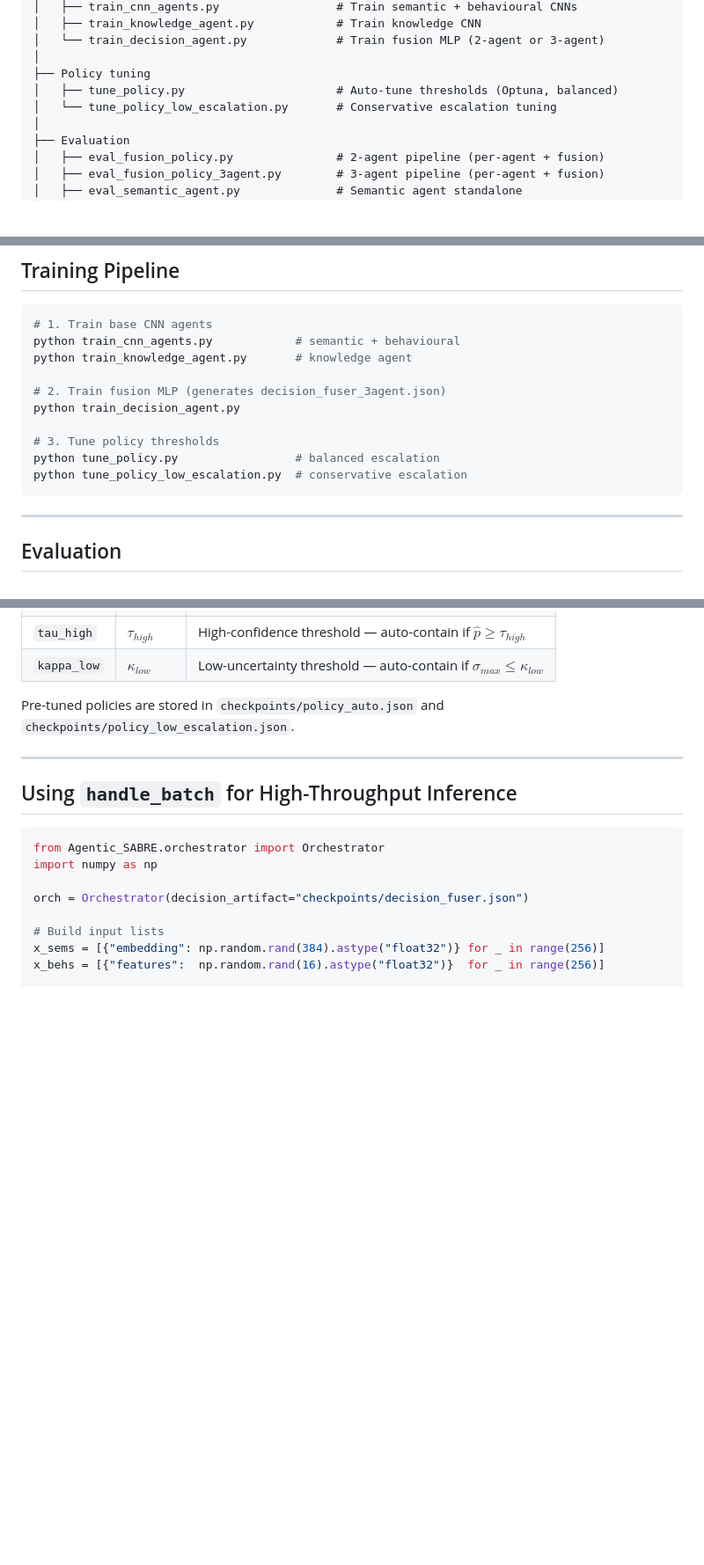
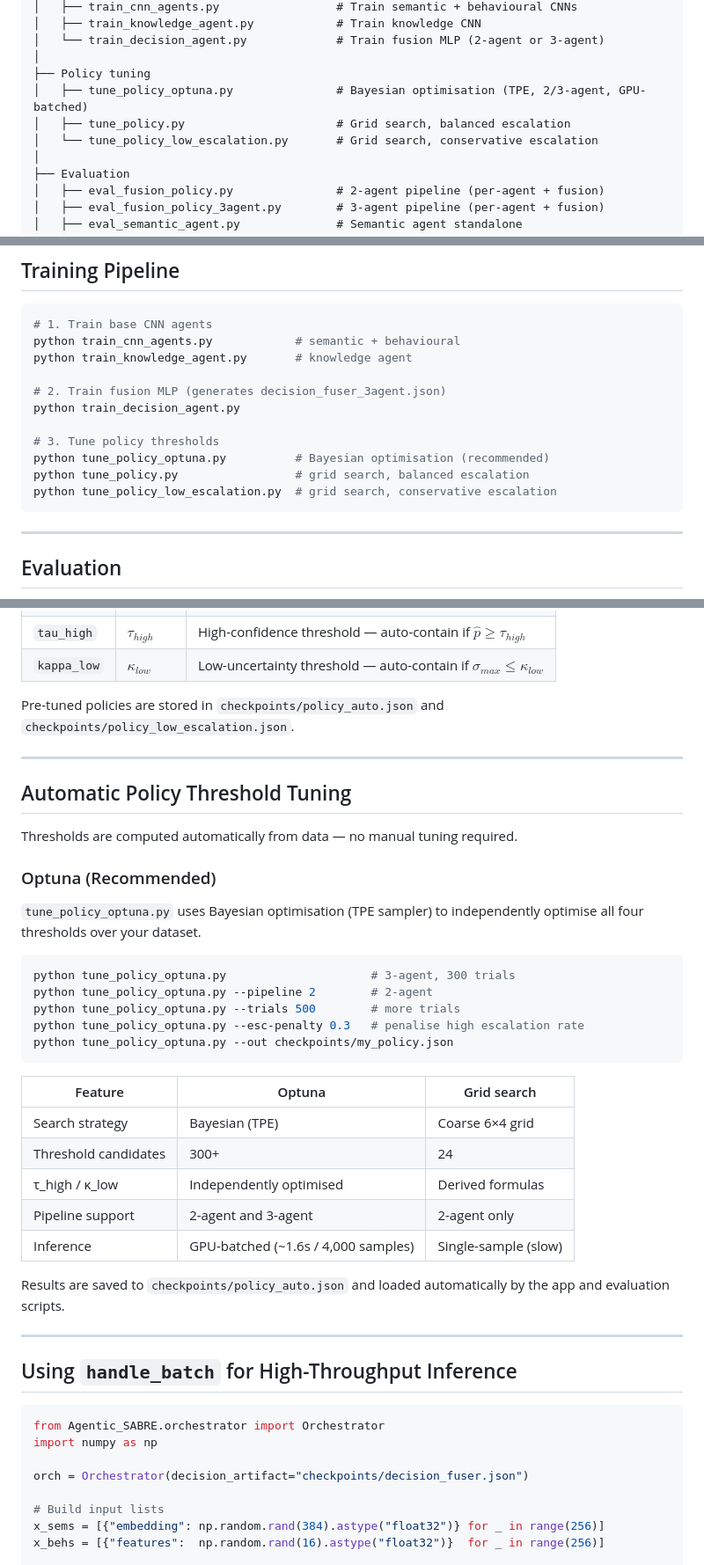
Before and after one commit to Henrinnes/Agentic_SABRE, a Markdown page: README.md, 3 parts joined by grey strips. Shown at 88% size. Drawn GitHub-style; blank space fills up the shorter version.

Commit message:
Update README with Optuna policy tuning documentation
Add Automatic Policy Threshold Tuning section comparing Optuna vs grid
search, usage examples with all CLI flags, and feature comparison table.
Update training pipeline and project layout to reference tune_policy_optuna.py.

````diff
--- a/README.md
+++ b/README.md
@@ -168,8 +168,9 @@ Agentic_SABRE/
 │   └── train_decision_agent.py             # Train fusion MLP (2-agent or 3-agent)
 │
 ├── Policy tuning
-│   ├── tune_policy.py                      # Auto-tune thresholds (Optuna, balanced)
-│   └── tune_policy_low_escalation.py       # Conservative escalation tuning
+│   ├── tune_policy_optuna.py               # Bayesian optimisation (TPE, 2/3-agent, GPU-batched)
+│   ├── tune_policy.py                      # Grid search, balanced escalation
+│   └── tune_policy_low_escalation.py       # Grid search, conservative escalation
 │
 ├── Evaluation
 │   ├── eval_fusion_policy.py               # 2-agent pipeline (per-agent + fusion)
@@ -290,8 +291,9 @@ python train_knowledge_agent.py       # knowledge agent
 python train_decision_agent.py
 
 # 3. Tune policy thresholds
-python tune_policy.py                 # balanced escalation
-python tune_policy_low_escalation.py  # conservative escalation
+python tune_policy_optuna.py          # Bayesian optimisation (recommended)
+python tune_policy.py                 # grid search, balanced escalation
+python tune_policy_low_escalation.py  # grid search, conservative escalation
 ```
 
 ---
@@ -336,6 +338,34 @@ Pre-tuned policies are stored in `checkpoints/policy_auto.json` and `checkpoints
 
 ---
 
+## Automatic Policy Threshold Tuning
+
+Thresholds are computed automatically from data — no manual tuning required.
+
+### Optuna (Recommended)
+
+`tune_policy_optuna.py` uses Bayesian optimisation (TPE sampler) to independently optimise all four thresholds over your dataset.
+
+```bash
+python tune_policy_optuna.py                     # 3-agent, 300 trials
+python tune_policy_optuna.py --pipeline 2        # 2-agent
+python tune_policy_optuna.py --trials 500        # more trials
+python tune_policy_optuna.py --esc-penalty 0.3   # penalise high escalation rate
+python tune_policy_optuna.py --out checkpoints/my_policy.json
+```
+
+| Feature | Optuna | Grid search |
+|---|---|---|
+| Search strategy | Bayesian (TPE) | Coarse 6×4 grid |
+| Threshold candidates | 300+ | 24 |
+| τ_high / κ_low | Independently optimised | Derived formulas |
+| Pipeline support | 2-agent and 3-agent | 2-agent only |
+| Inference | GPU-batched (~1.6s / 4,000 samples) | Single-sample (slow) |
+
+Results are saved to `checkpoints/policy_auto.json` and loaded automatically by the app and evaluation scripts.
+
+---
+
 ## Using `handle_batch` for High-Throughput Inference
 
 ```python
````
